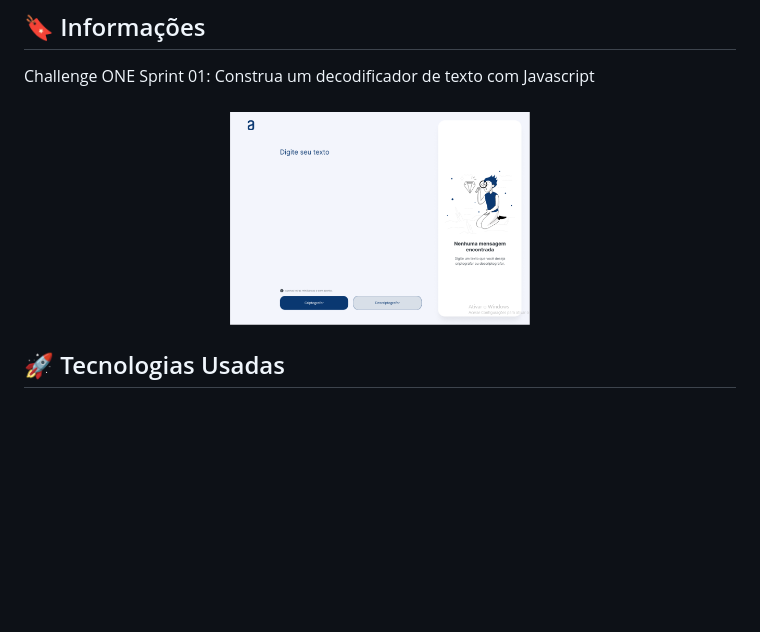
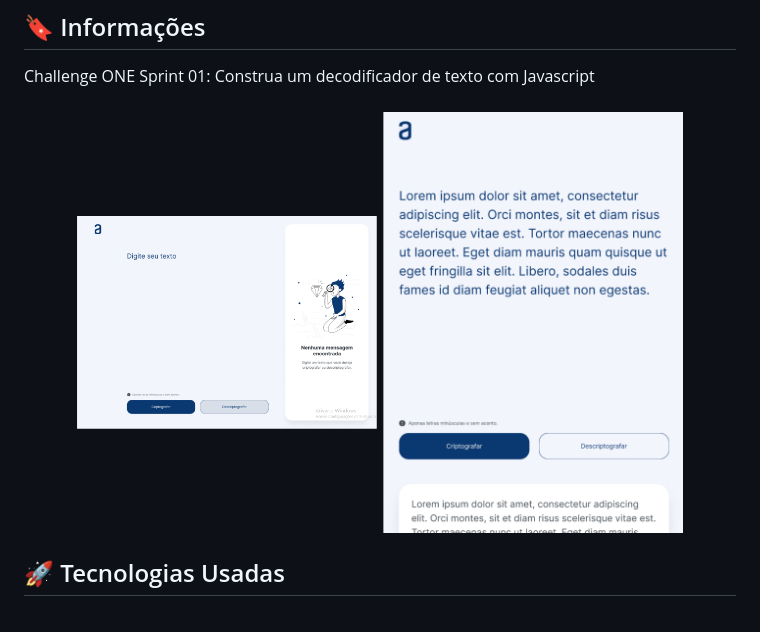
Before and after one commit to Truefenix/ONE-Challenge01_Codificador, a Markdown page: Readme.md, the part around the change. Rendered like a GitHub page; pictures changed too: image-readme/capa2.png (added); blank space fills up the shorter version.

Commit message:
"capa2"

```diff
--- a/Readme.md
+++ b/Readme.md
@@ -8,6 +8,7 @@
 
 <h3 align="center">
     <img src="image-readme/capa.png" alt="JAVA-SCRIPT" width="300" height="200">
+    <img src="image-readme/capa2.png" alt="JAVA-SCRIPT" width="300" height="200">
 </h3>
 
 ##  🚀 Tecnologias Usadas
```
